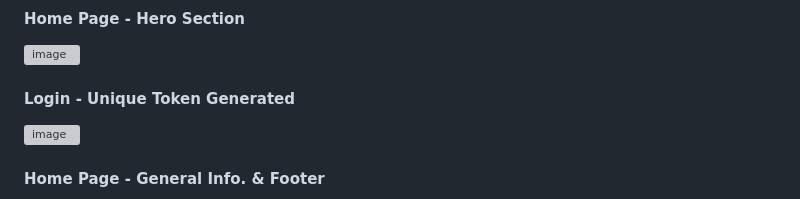
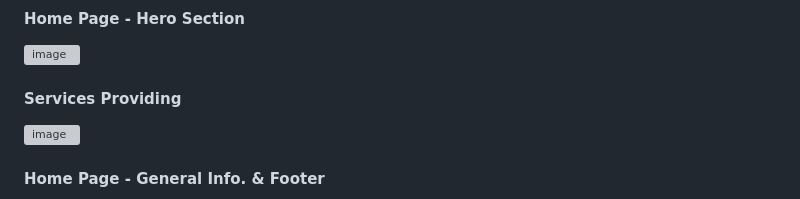
Before and after one commit to academic-projects-abisheck/MediHelp---AI-Health-Assistant-Disease-Predictor, a Markdown page: README.md, the part around one of its changes. Drawn GitHub-style; grey boxes are pictures that could not be loaded.

Commit message:
Revise README sections and update images
Updated section headers and replaced an image related to login with services providing.

```diff
--- a/README.md
+++ b/README.md
@@ -77,7 +77,7 @@ Developing a production-ready medical helper tool in a single week required tack
 <img width="1627" height="862" alt="image" src="https://github.com/user-attachments/assets/8c37aaee-92b0-428e-8f99-947a3abe7c09" />
 
 
-#### Login - Unique Token Generated
+#### Services Providing
 
 <img width="1592" height="663" alt="image" src="https://github.com/user-attachments/assets/abb31103-cb86-4185-bd7c-b0212af2ba1c" />
 
```
Also changed, not shown: other parts of README.md (+1 -1 lines).
